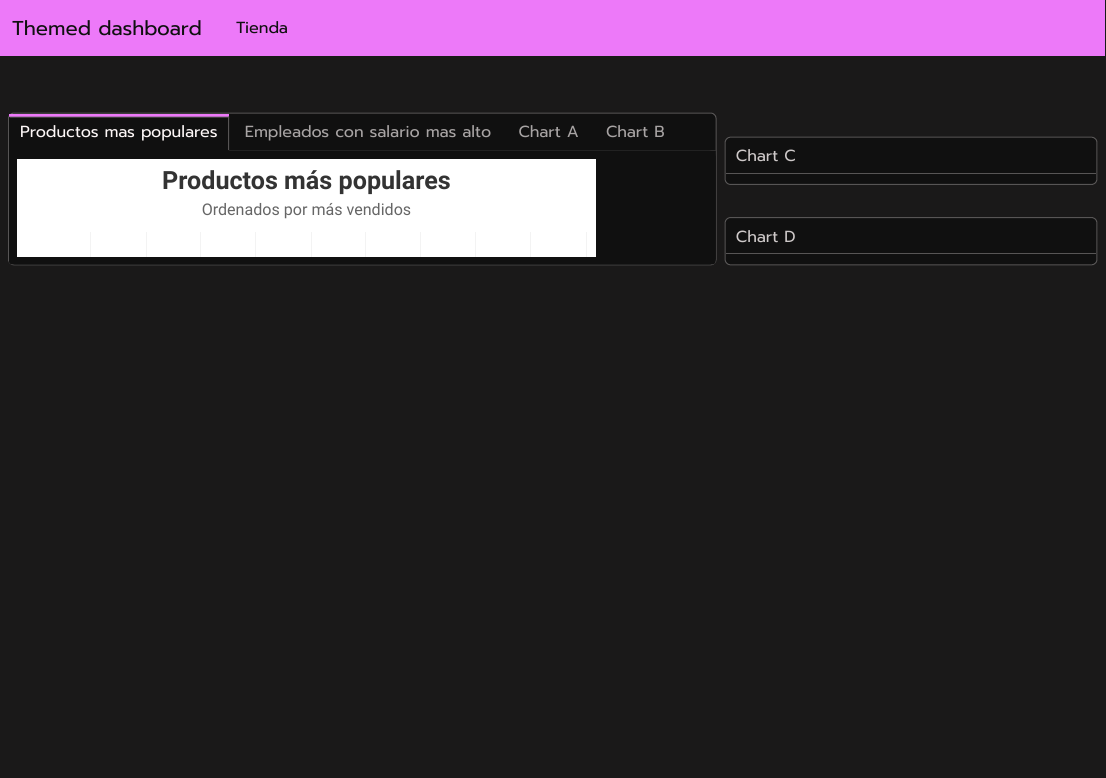
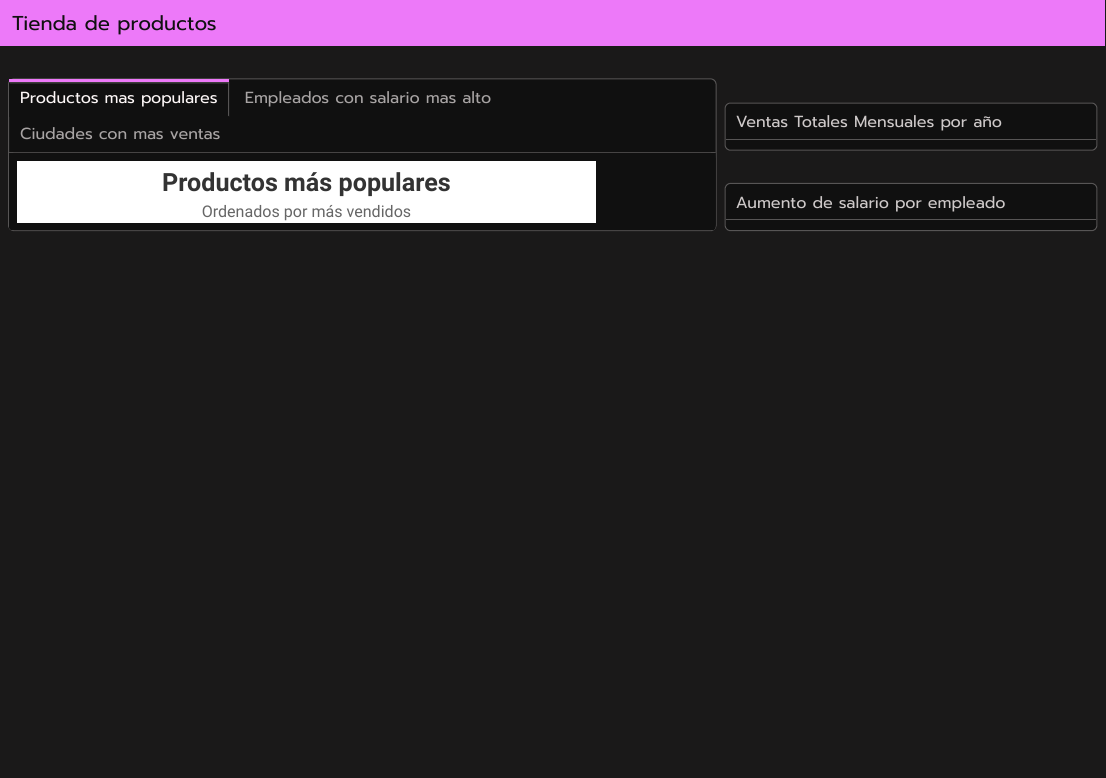
Before and after one commit to LuisEstebanC/Store_Rstudio, an R Markdown document (DashBoard.Rmd): the page in a window 1100 px wide, from its top. The pictures show the output file DashBoard.html that the author committed with the source, opened offline.

````diff
--- a/DashBoard.Rmd
+++ b/DashBoard.Rmd
@@ -1,5 +1,5 @@
 ---
-title: "Themed dashboard"
+title: "Tienda de productos"
 output:
   flexdashboard::flex_dashboard:
     theme:
@@ -150,7 +150,7 @@
 
 
 
-### Chart A
+### Ciudades con mas ventas
 
 ```{r}
 custom_colors <- viridis::turbo(n = 105)
@@ -166,16 +166,12 @@
 
 ```
 
-### Chart B
 
-```{r}
-
-```
 
 Column {data-width=350}
 -----------------------------------------------------------------------
 
-### Chart C
+### Ventas Totales Mensuales por año
 
 ```{r}
 ggplot(data = ventasTotales, aes(x = mes, y = total_ventas, fill = as.factor(ano))) +
@@ -184,7 +180,7 @@
   theme_minimal()
 ```
 
-### Chart D
+### Aumento de salario por empleado
 
 ```{r}
 ggplot(historial_salarios, aes(x = Empleado, y = Aumento_Salario)) +
````
Also changed, not shown: DashBoard.html, README.md, DashBoard.Rmd (2 more changed lines).
